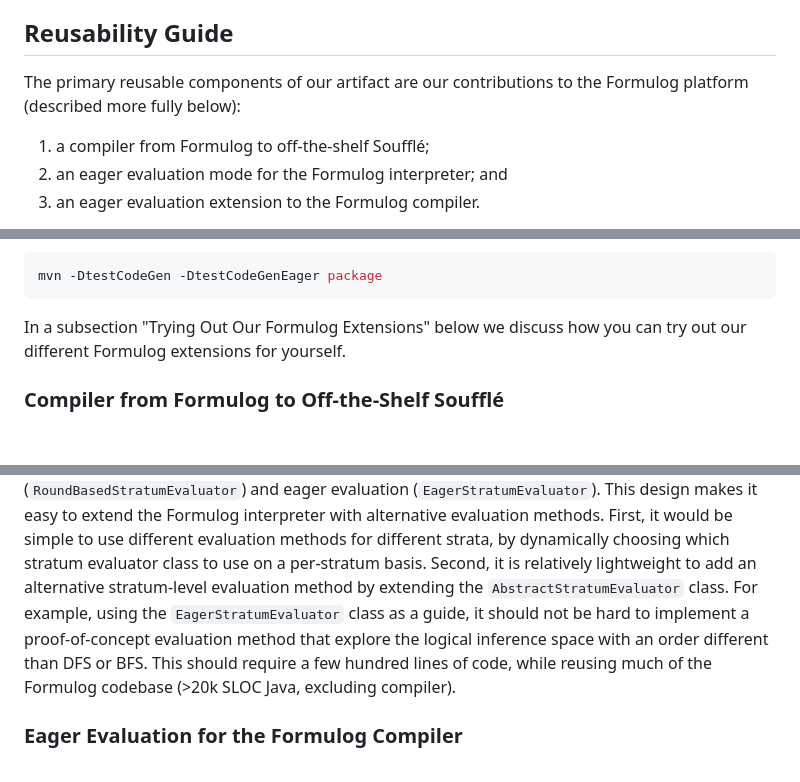
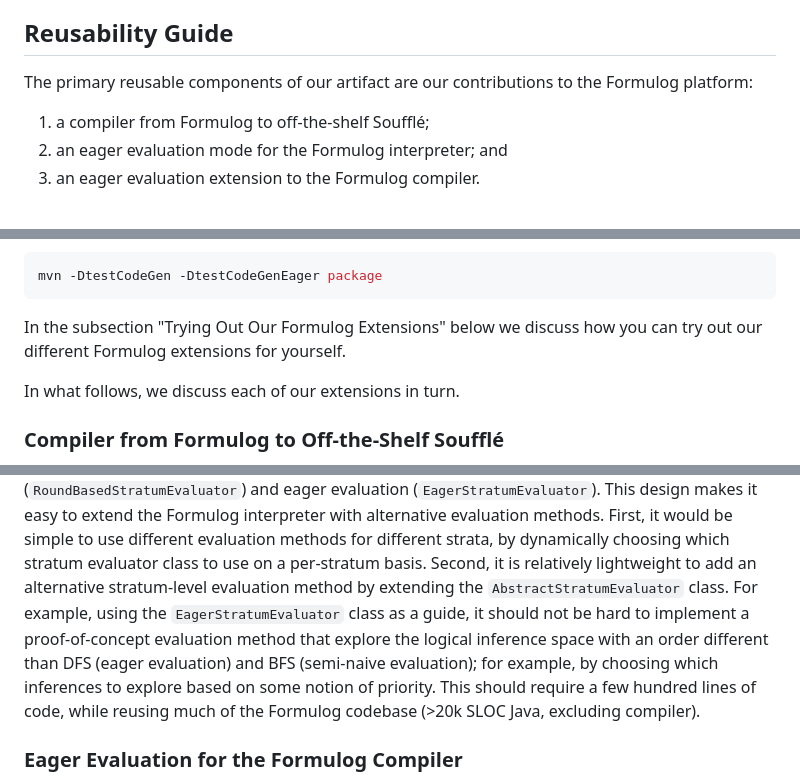
Before and after one commit to aaronbembenek/making-formulog-fast, a Markdown page: artifact/README.md, 3 parts joined by grey strips. GitHub-like rendering; blank space fills up the shorter version.

Commit message:
Doc tweaks.

````diff
--- a/artifact/README.md
+++ b/artifact/README.md
@@ -199,7 +199,7 @@ To use Jupyter Notebook, need
 
 ## Reusability Guide
 
-The primary reusable components of our artifact are our contributions to the Formulog platform (described more fully below):
+The primary reusable components of our artifact are our contributions to the Formulog platform:
 
 1. a compiler from Formulog to off-the-shelf Soufflé;
 2. an eager evaluation mode for the Formulog interpreter; and
@@ -214,7 +214,9 @@ To run these unit tests, enter the `formulog` directory and run this command (ta
 mvn -DtestCodeGen -DtestCodeGenEager package
 ```
 
-In a subsection "Trying Out Our Formulog Extensions" below we discuss how you can try out our different Formulog extensions for yourself.
+In the subsection "Trying Out Our Formulog Extensions" below we discuss how you can try out our different Formulog extensions for yourself.
+
+In what follows, we discuss each of our extensions in turn.
 
 ### Compiler from Formulog to Off-the-Shelf Soufflé
 
@@ -253,7 +255,7 @@ This abstract class is extended by classes for traditional semi-naive evaluation
 This design makes it easy to extend the Formulog interpreter with alternative evaluation methods.
 First, it would be simple to use different evaluation methods for different strata, by dynamically choosing which stratum evaluator class to use on a per-stratum basis.
 Second, it is relatively lightweight to add an alternative stratum-level evaluation method by extending the `AbstractStratumEvaluator` class.
-For example, using the `EagerStratumEvaluator` class as a guide, it should not be hard to implement a proof-of-concept evaluation method that explore the logical inference space with an order different than DFS or BFS.
+For example, using the `EagerStratumEvaluator` class as a guide, it should not be hard to implement a proof-of-concept evaluation method that explore the logical inference space with an order different than DFS (eager evaluation) and BFS (semi-naive evaluation); for example, by choosing which inferences to explore based on some notion of priority.
 This should require a few hundred lines of code, while reusing much of the Formulog codebase (>20k SLOC Java, excluding compiler).
 
 ### Eager Evaluation for the Formulog Compiler
````
